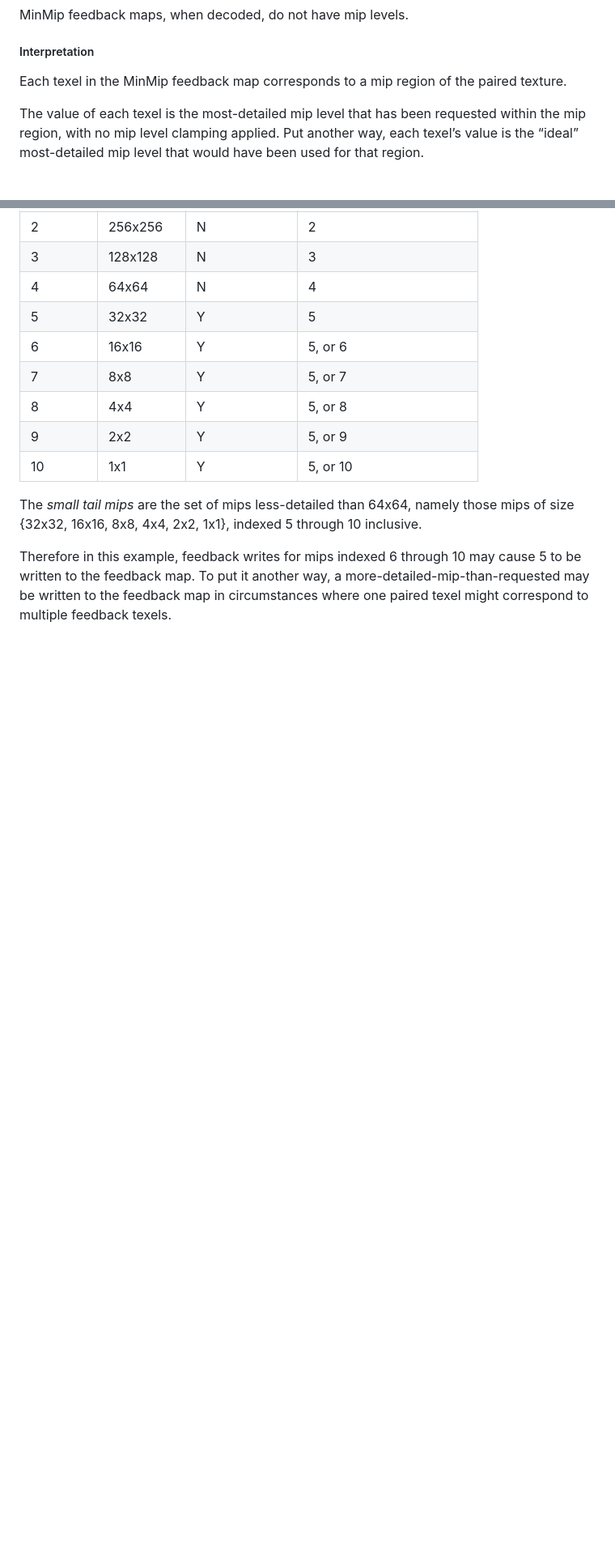
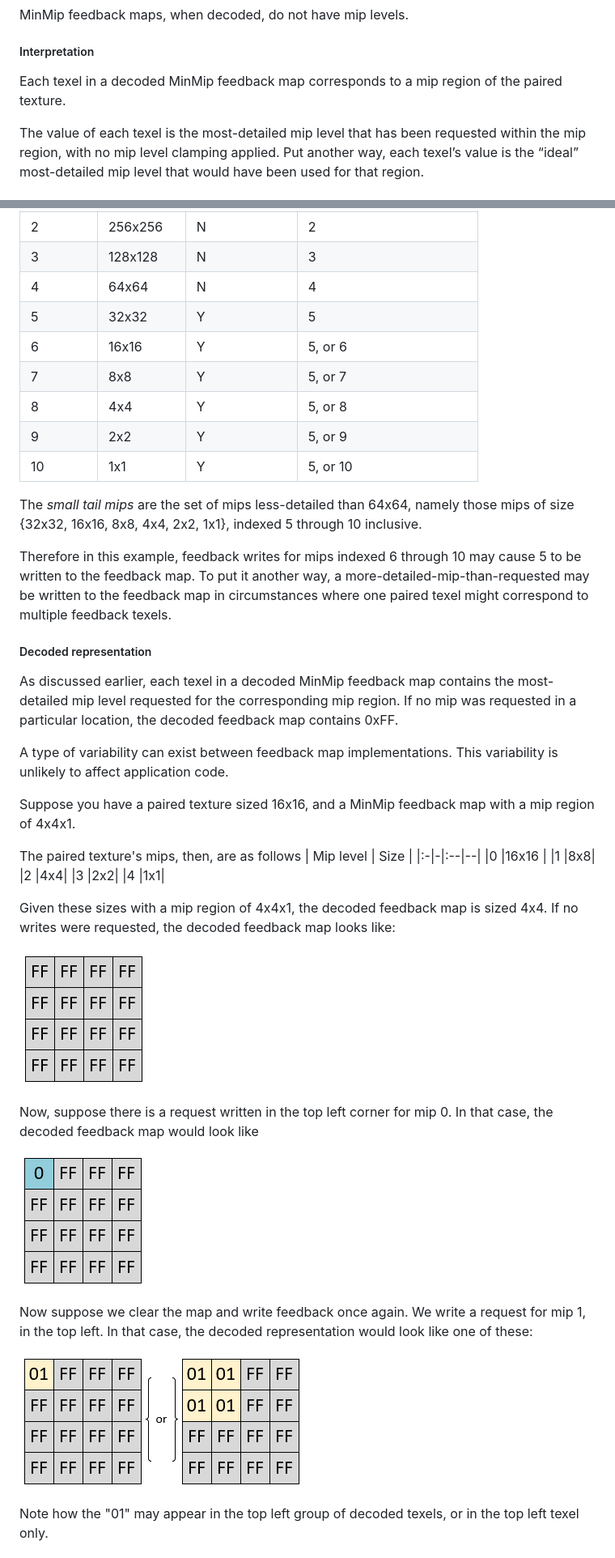
Before and after one commit to microsoft/DirectX-Specs, a Markdown page: d3d/SamplerFeedback.md, 2 parts joined by grey strips. Shown at 81% size. GitHub-like rendering; pictures changed too: d3d/images/SamplerFeedback/MinMipDecode0.png (added), d3d/images/SamplerFeedback/MinMipDecode1.png (added), d3d/images/SamplerFeedback/MinMipDecode2.png (added); blank space fills up the shorter version.

```diff
--- a/d3d/SamplerFeedback.md
+++ b/d3d/SamplerFeedback.md
@@ -295,7 +295,7 @@ MinMip feedback maps, when decoded, do not have mip levels.
 
 ##### Interpretation
 
-Each texel in the MinMip feedback map corresponds to a mip region of the paired texture.
+Each texel in a decoded MinMip feedback map corresponds to a mip region of the paired texture.
 
 The value of each texel is the most-detailed mip level that has been requested within the mip region, with no mip level clamping applied. Put another way, each texel’s value is the “ideal” most-detailed mip level that would have been used for that region.
 
@@ -385,3 +385,34 @@ The *small tail mips* are the set of mips less-detailed than 64x64, namely those
 
 
 Therefore in this example, feedback writes for mips indexed 6 through 10 may cause 5 to be written to the feedback map. To put it another way, a more-detailed-mip-than-requested may be written to the feedback map in circumstances where one paired texel might correspond to multiple feedback texels.
+
+##### Decoded representation
+As discussed earlier, each texel in a decoded MinMip feedback map contains the most-detailed mip level requested for the corresponding mip region. If no mip was requested in a particular location, the decoded feedback map contains 0xFF.
+
+A type of variability can exist between feedback map implementations. This variability is unlikely to affect application code.
+
+Suppose you have a paired texture sized 16x16, and a MinMip feedback map with a mip region of 4x4x1.
+
+The paired texture's mips, then, are as follows
+| Mip level | Size |
+|:-|-|:--|--|
+|0 |16x16 |
+|1 |8x8|
+|2 |4x4|
+|3 |2x2|
+|4 |1x1|
+
+Given these sizes with a mip region of 4x4x1, the decoded feedback map is sized 4x4. If no writes were requested, the decoded feedback map looks like:
+
+![MinMipDecode0](images/SamplerFeedback/MinMipDecode0.png "MinMipDecode0")
+
+Now, suppose there is a request written in the top left corner for mip 0. In that case, the decoded feedback map would look like
+
+![MinMipDecode1](images/SamplerFeedback/MinMipDecode1.png "MinMipDecode1")
+
+Now suppose we clear the map and write feedback once again. We write a request for mip 1, in the top left. In that case, the decoded representation would look like one of these:
+
+![MinMipDecode2](images/SamplerFeedback/MinMipDecode2.png "MinMipDecode2")
+
+Note how the "01" may appear in the top left group of decoded texels, or in the top left texel only.
+
```
Also changed, not shown: other parts of d3d/SamplerFeedback.md (+35 -2 lines), d3d/images/SamplerFeedback/MinMipDecode3.png (added).
